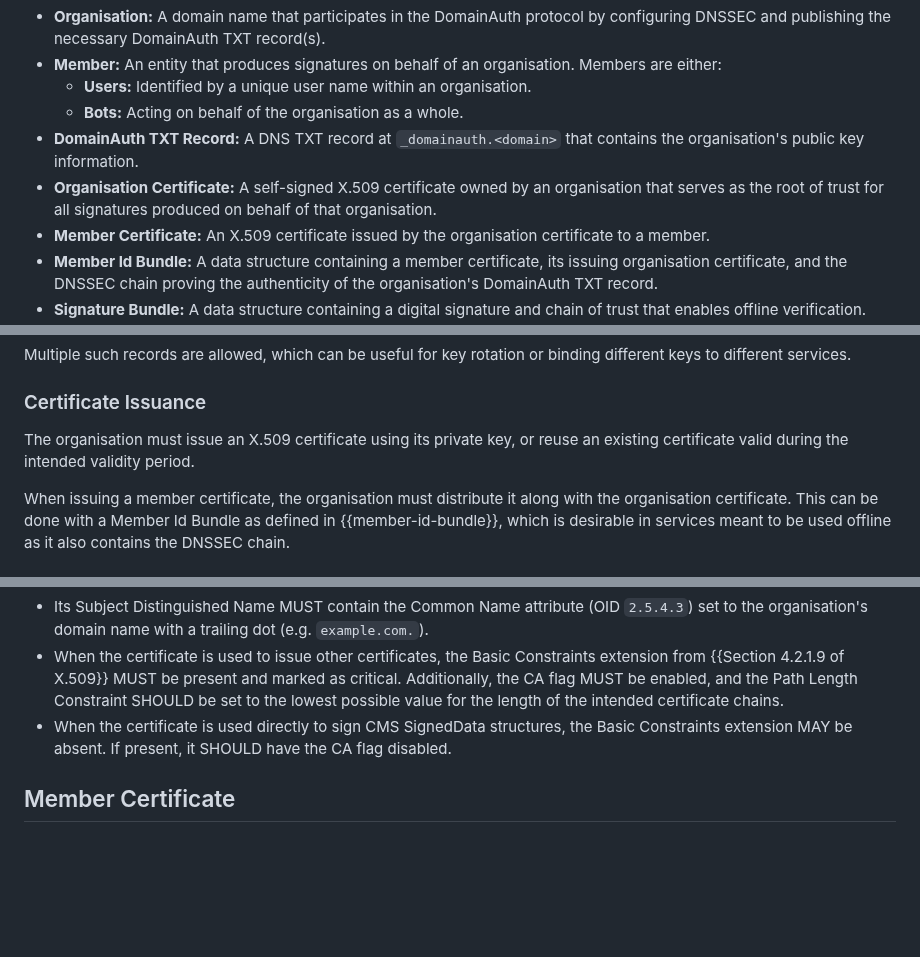
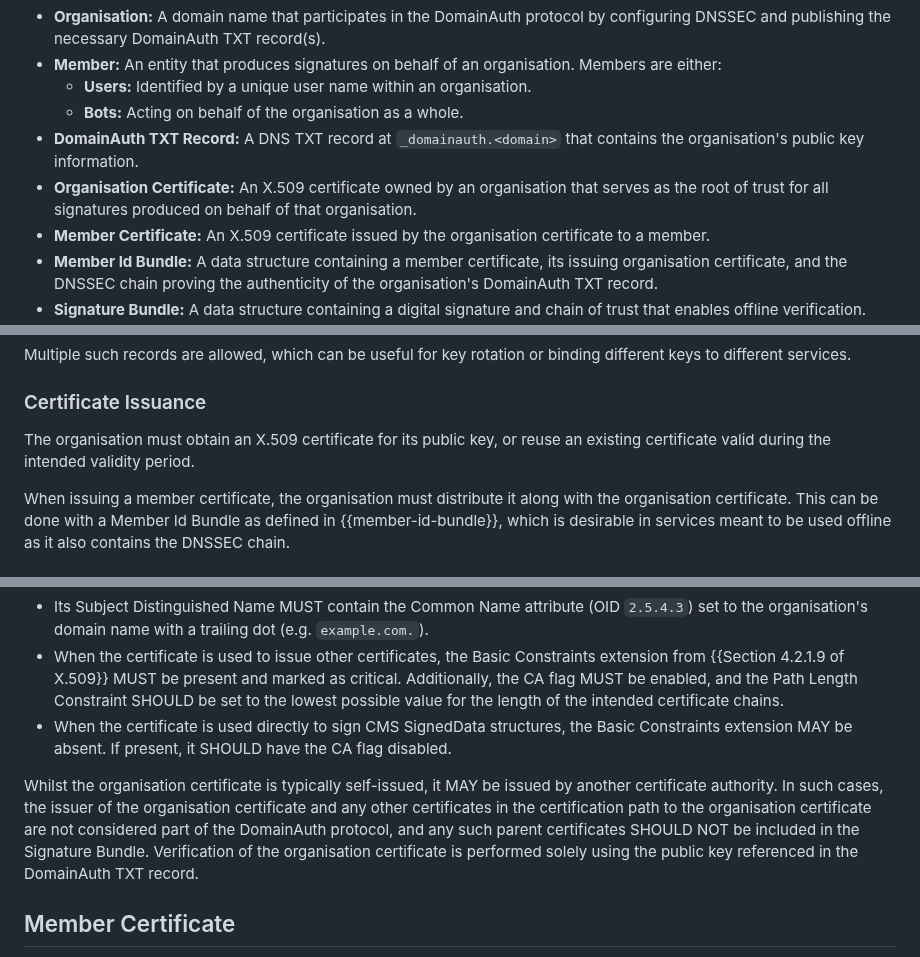
Before and after one commit to CheVeraId/domainauth-spec, a Markdown page: draft-narea-domainauth.md, 3 parts joined by grey strips. GitHub-like rendering; blank space fills up the shorter version.

Commit message:
Allow org certs not to be self-issued

```diff
--- a/draft-narea-domainauth.md
+++ b/draft-narea-domainauth.md
@@ -143,7 +143,7 @@ The following terms are used:
   - **Users:** Identified by a unique user name within an organisation.
   - **Bots:** Acting on behalf of the organisation as a whole.
 - **DomainAuth TXT Record:** A DNS TXT record at `_domainauth.<domain>` that contains the organisation's public key information.
-- **Organisation Certificate:** A self-signed X.509 certificate owned by an organisation that serves as the root of trust for all signatures produced on behalf of that organisation.
+- **Organisation Certificate:** An X.509 certificate owned by an organisation that serves as the root of trust for all signatures produced on behalf of that organisation.
 - **Member Certificate:** An X.509 certificate issued by the organisation certificate to a member.
 - **Member Id Bundle:** A data structure containing a member certificate, its issuing organisation certificate, and the DNSSEC chain proving the authenticity of the organisation's DomainAuth TXT record.
 - **Signature Bundle:** A data structure containing a digital signature and chain of trust that enables offline verification.  There are two types of signature bundles:
@@ -191,7 +191,7 @@ Multiple such records are allowed, which can be useful for key rotation or bindi
 
 ### Certificate Issuance
 
-The organisation must issue an X.509 certificate using its private key, or reuse an existing certificate valid during the intended validity period.
+The organisation must obtain an X.509 certificate for its public key, or reuse an existing certificate valid during the intended validity period.
 
 When issuing a member certificate, the organisation must distribute it along with the organisation certificate.  This can be done with a Member Id Bundle as defined in {{member-id-bundle}}, which is desirable in services meant to be used offline as it also contains the DNSSEC chain.
 
@@ -310,6 +310,8 @@ This is a certificate whose subject key is referenced by the DomainAuth TXT reco
 - Its Subject Distinguished Name MUST contain the Common Name attribute (OID `2.5.4.3`) set to the organisation's domain name with a trailing dot (e.g. `example.com.`).
 - When the certificate is used to issue other certificates, the Basic Constraints extension from {{Section 4.2.1.9 of X.509}} MUST be present and marked as critical.  Additionally, the CA flag MUST be enabled, and the Path Length Constraint SHOULD be set to the lowest possible value for the length of the intended certificate chains.
 - When the certificate is used directly to sign CMS SignedData structures, the Basic Constraints extension MAY be absent.  If present, it SHOULD have the CA flag disabled.
+
+Whilst the organisation certificate is typically self-issued, it MAY be issued by another certificate authority. In such cases, the issuer of the organisation certificate and any other certificates in the certification path to the organisation certificate are not considered part of the DomainAuth protocol, and any such parent certificates SHOULD NOT be included in the Signature Bundle. Verification of the organisation certificate is performed solely using the public key referenced in the DomainAuth TXT record.
 
 ## Member Certificate
 
```
